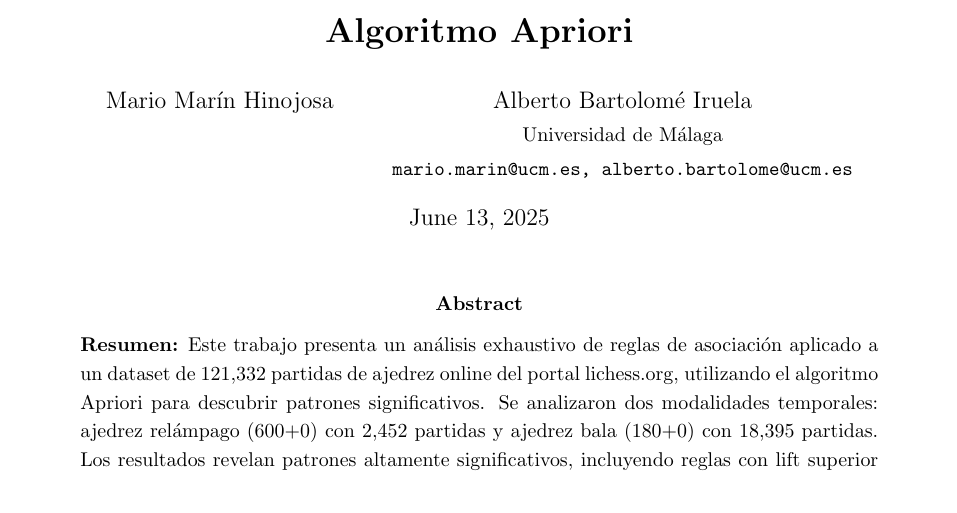
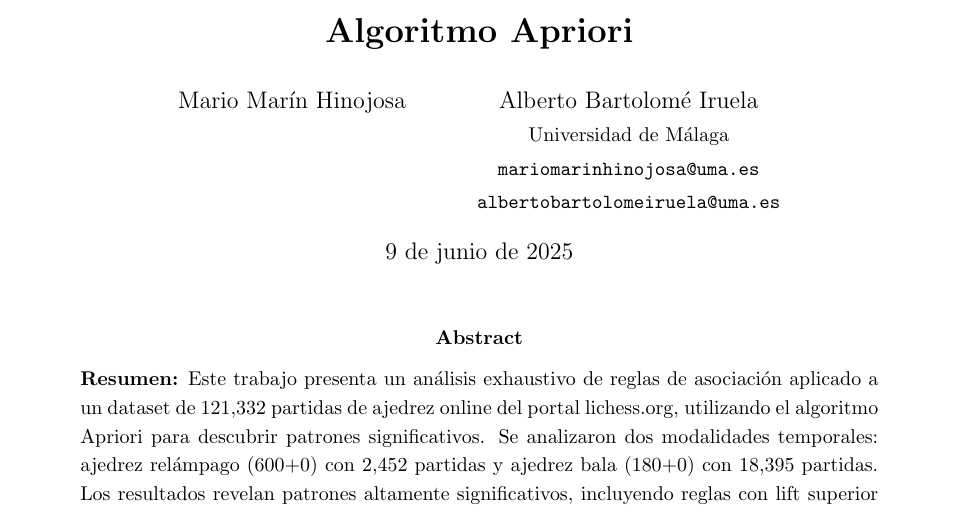
Before and after one commit to Alman368/algoritmo-apriori, a LaTeX paper (informe_profesional_final.tex): part of page 1 of 11, cut so that both start at the same text. Compiled offline with pdfLaTeX.

```diff
--- a/informe_profesional_final.tex
+++ b/informe_profesional_final.tex
@@ -33,10 +33,11 @@
 \title{\textbf{An\'alisis Avanzado de Reglas de Asociaci\'on en Partidas de Ajedrez Online: Aplicaci\'on del Algoritmo Apriori}}
 
 \author{Mario Mar\'in Hinojosa \and Alberto Bartolom\'e Iruela\\
-\small Universidad de Málaga\\
-\small \texttt{mario.marin@ucm.es, alberto.bartolome@ucm.es}}
+\small Universidad de M\'alaga\\
+\small \texttt{mariomarinhinojosa@uma.es}\\
+\small \texttt{albertobartolomeiruela@uma.es}}
 
-\date{\today}
+\date{9 de junio de 2025}
 
 \maketitle
 
```
Also changed, not shown: informe_profesional_final.pdf, 2 other files.
